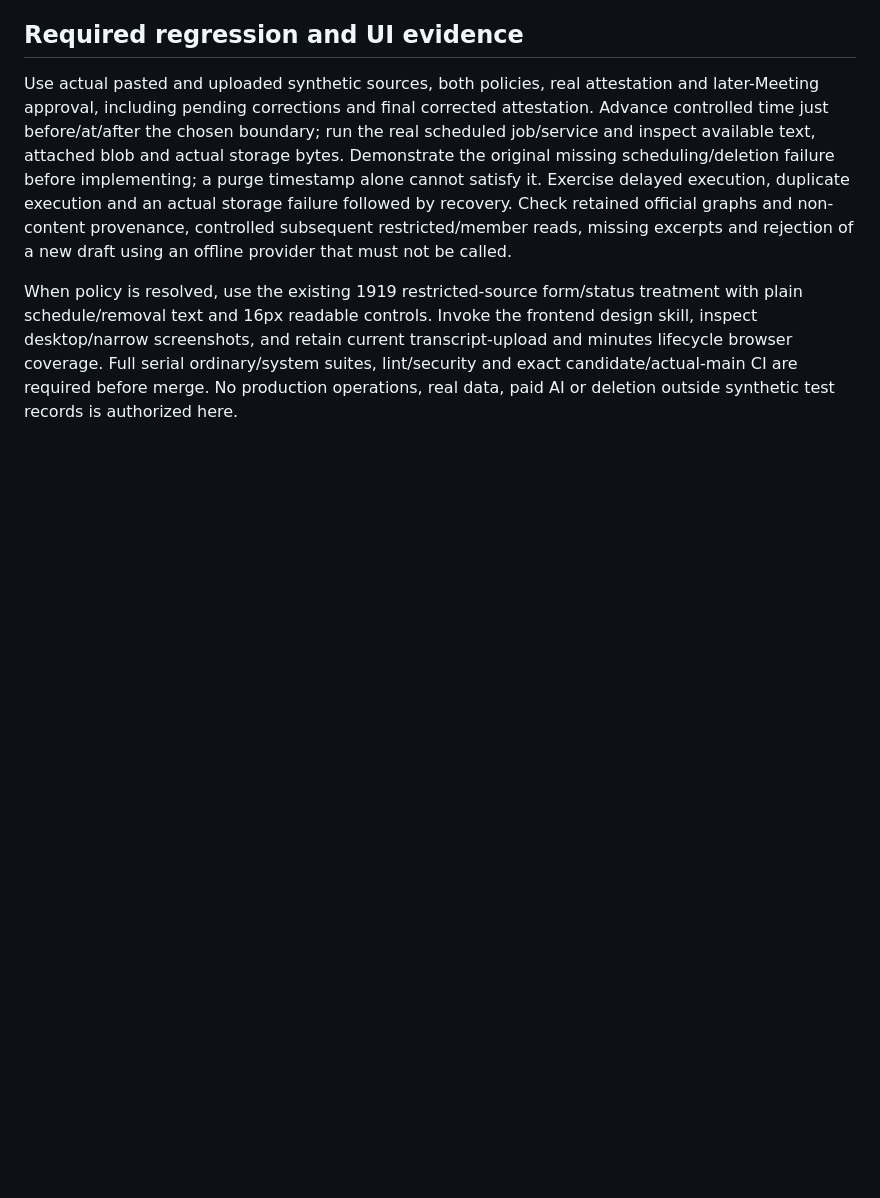
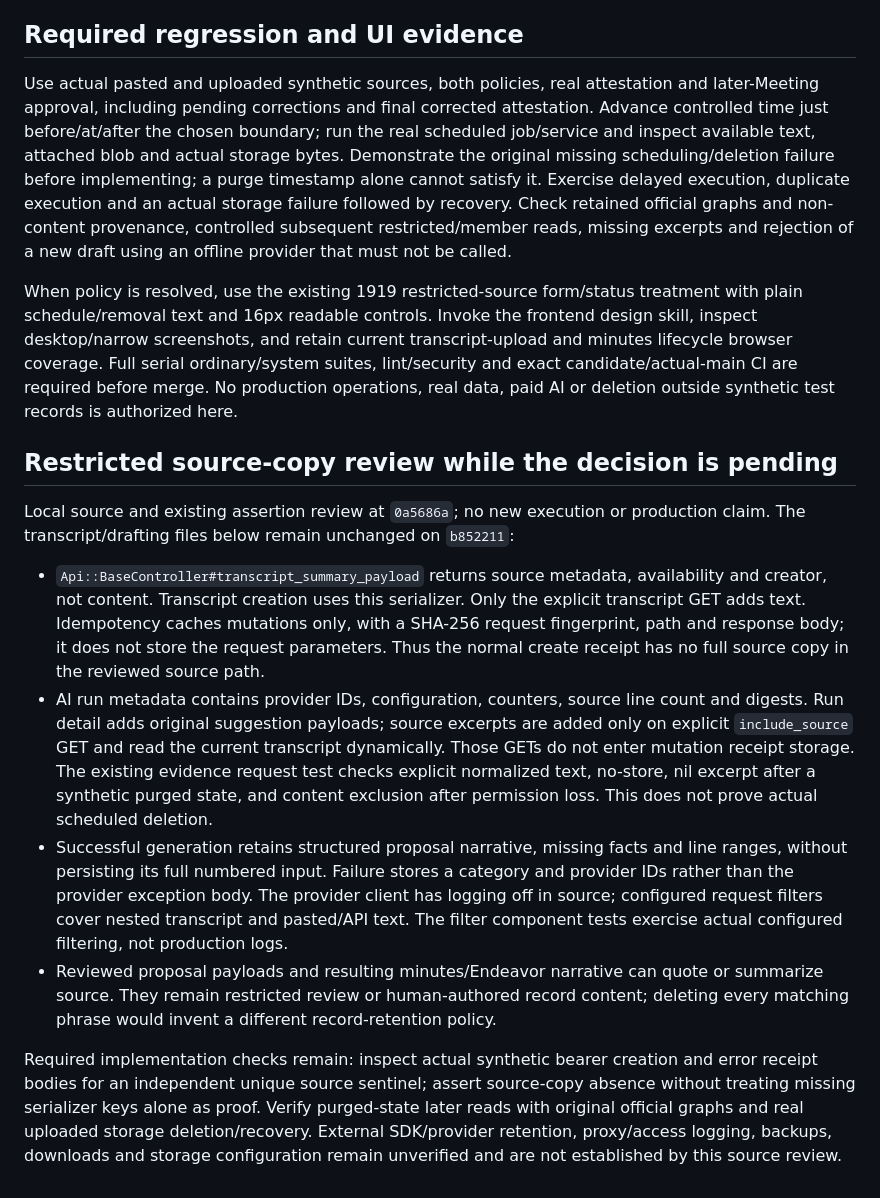
Before and after one commit to AndreRobitaille/LegionPostTools, a Markdown page: docs/TRANSCRIPT_RETENTION_DECISION_DRAFT.md, the part around the change. Rendered like a GitHub page; blank space fills up the shorter version.

Commit message:
Document transcript source-copy review and pending verification

```diff
--- a/docs/TRANSCRIPT_RETENTION_DECISION_DRAFT.md
+++ b/docs/TRANSCRIPT_RETENTION_DECISION_DRAFT.md
@@ -85,3 +85,35 @@ skill, inspect desktop/narrow screenshots, and retain current transcript-upload
 minutes lifecycle browser coverage. Full serial ordinary/system suites, lint/security
 and exact candidate/actual-main CI are required before merge. No production operations,
 real data, paid AI or deletion outside synthetic test records is authorized here.
+
+## Restricted source-copy review while the decision is pending
+
+Local source and existing assertion review at `0a5686a`; no new execution or production
+claim. The transcript/drafting files below remain unchanged on `b852211`:
+
+- `Api::BaseController#transcript_summary_payload` returns source metadata, availability
+  and creator, not content. Transcript creation uses this serializer. Only the explicit
+  transcript GET adds text. Idempotency caches mutations only, with a SHA-256 request
+  fingerprint, path and response body; it does not store the request parameters. Thus
+  the normal create receipt has no full source copy in the reviewed source path.
+- AI run metadata contains provider IDs, configuration, counters, source line count and
+  digests. Run detail adds original suggestion payloads; source excerpts are added only
+  on explicit `include_source` GET and read the current transcript dynamically. Those
+  GETs do not enter mutation receipt storage. The existing evidence request test checks
+  explicit normalized text, no-store, nil excerpt after a synthetic purged state, and
+  content exclusion after permission loss. This does not prove actual scheduled deletion.
+- Successful generation retains structured proposal narrative, missing facts and line
+  ranges, without persisting its full numbered input. Failure stores a category and
+  provider IDs rather than the provider exception body. The provider client has logging
+  off in source; configured request filters cover nested transcript and pasted/API text.
+  The filter component tests exercise actual configured filtering, not production logs.
+- Reviewed proposal payloads and resulting minutes/Endeavor narrative can quote or
+  summarize source. They remain restricted review or human-authored record content;
+  deleting every matching phrase would invent a different record-retention policy.
+
+Required implementation checks remain: inspect actual synthetic bearer creation and
+error receipt bodies for an independent unique source sentinel; assert source-copy
+absence without treating missing serializer keys alone as proof. Verify purged-state
+later reads with original official graphs and real uploaded storage deletion/recovery.
+External SDK/provider retention, proxy/access logging, backups, downloads and storage
+configuration remain unverified and are not established by this source review.
```
